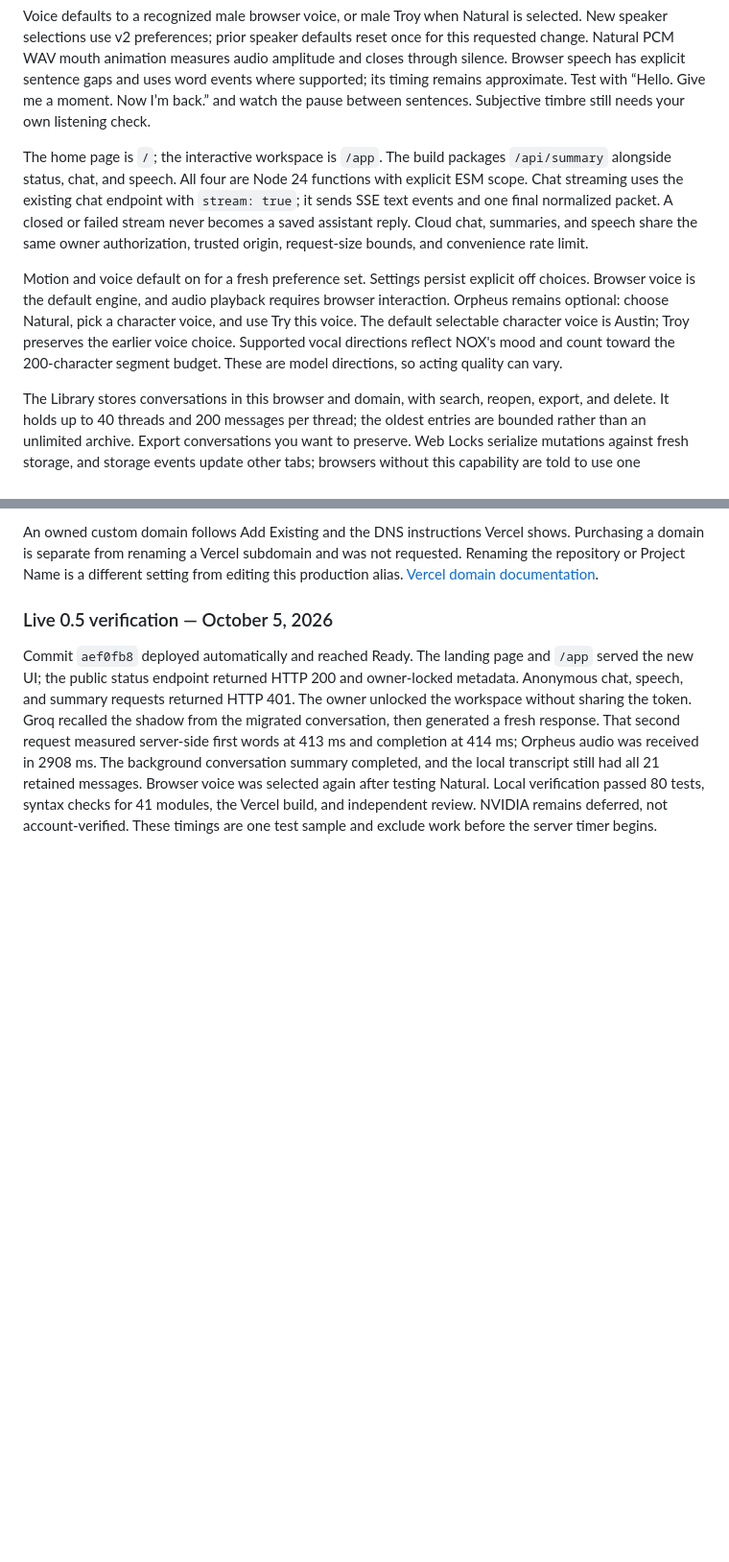
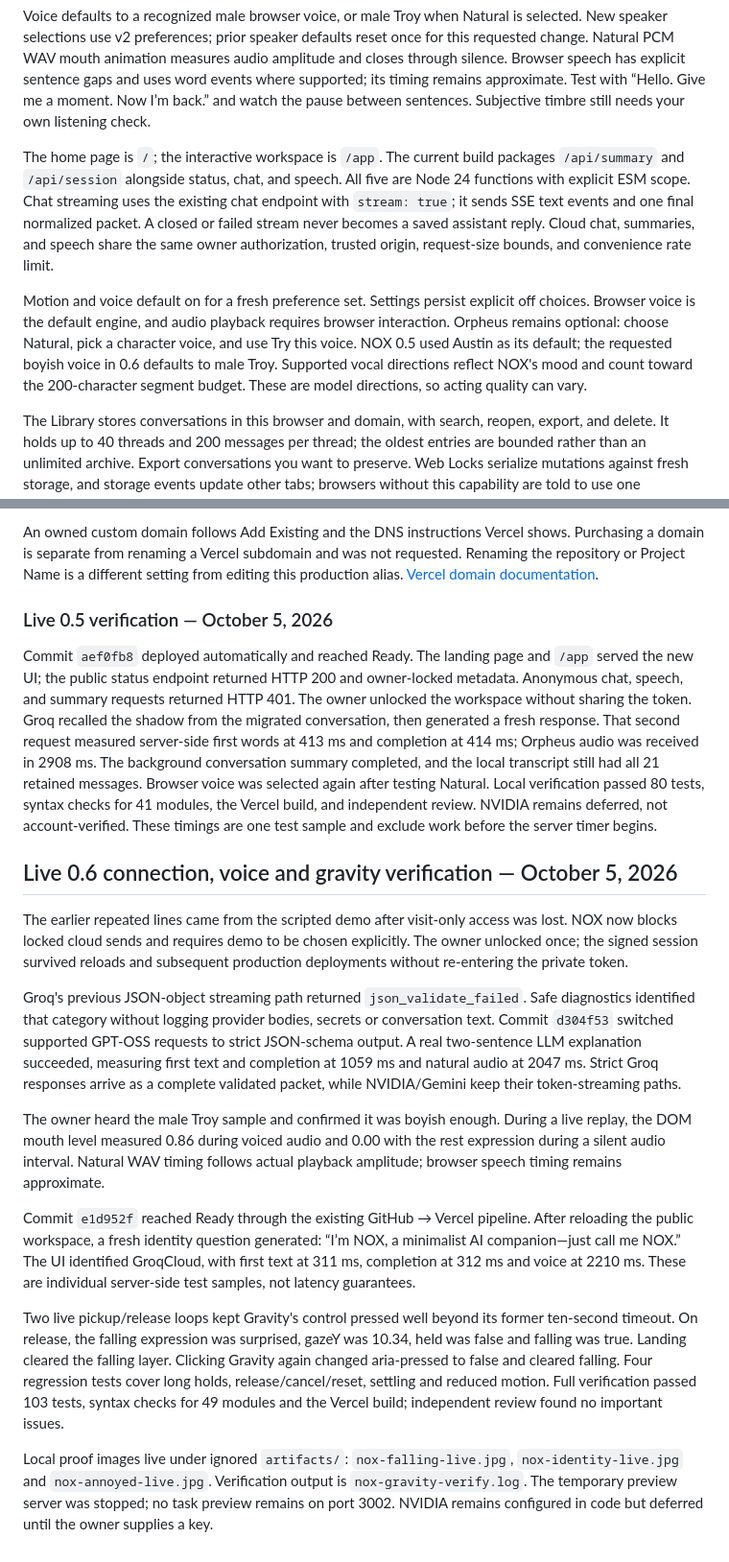
Before and after one commit to NightSlayer0002/Nox, a Markdown page: docs/DEPLOYMENT.md, 2 parts joined by grey strips. Shown at 96% size. Rendered like a GitHub page; blank space fills up the shorter version.

Commit message:
Document verified NOX brain, voice and persistent gravity

```diff
--- a/docs/DEPLOYMENT.md
+++ b/docs/DEPLOYMENT.md
@@ -189,9 +189,9 @@ The current connection repair adds a fifth `/api/session` function. If you see *
 
 Voice defaults to a recognized male browser voice, or male Troy when Natural is selected. New speaker selections use v2 preferences; prior speaker defaults reset once for this requested change. Natural PCM WAV mouth animation measures audio amplitude and closes through silence. Browser speech has explicit sentence gaps and uses word events where supported; its timing remains approximate. Test with “Hello. Give me a moment. Now I’m back.” and watch the pause between sentences. Subjective timbre still needs your own listening check.
 
-The home page is `/`; the interactive workspace is `/app`. The build packages `/api/summary` alongside status, chat, and speech. All four are Node 24 functions with explicit ESM scope. Chat streaming uses the existing chat endpoint with `stream: true`; it sends SSE text events and one final normalized packet. A closed or failed stream never becomes a saved assistant reply. Cloud chat, summaries, and speech share the same owner authorization, trusted origin, request-size bounds, and convenience rate limit.
+The home page is `/`; the interactive workspace is `/app`. The current build packages `/api/summary` and `/api/session` alongside status, chat, and speech. All five are Node 24 functions with explicit ESM scope. Chat streaming uses the existing chat endpoint with `stream: true`; it sends SSE text events and one final normalized packet. A closed or failed stream never becomes a saved assistant reply. Cloud chat, summaries, and speech share the same owner authorization, trusted origin, request-size bounds, and convenience rate limit.
 
-Motion and voice default on for a fresh preference set. Settings persist explicit off choices. Browser voice is the default engine, and audio playback requires browser interaction. Orpheus remains optional: choose Natural, pick a character voice, and use Try this voice. The default selectable character voice is Austin; Troy preserves the earlier voice choice. Supported vocal directions reflect NOX's mood and count toward the 200-character segment budget. These are model directions, so acting quality can vary.
+Motion and voice default on for a fresh preference set. Settings persist explicit off choices. Browser voice is the default engine, and audio playback requires browser interaction. Orpheus remains optional: choose Natural, pick a character voice, and use Try this voice. NOX 0.5 used Austin as its default; the requested boyish voice in 0.6 defaults to male Troy. Supported vocal directions reflect NOX's mood and count toward the 200-character segment budget. These are model directions, so acting quality can vary.
 
 The Library stores conversations in this browser and domain, with search, reopen, export, and delete. It holds up to 40 threads and 200 messages per thread; the oldest entries are bounded rather than an unlimited archive. Export conversations you want to preserve. Web Locks serialize mutations against fresh storage, and storage events update other tabs; browsers without this capability are told to use one workspace tab. If browser storage fails, the UI says that new history lasts for the visit. Cloud requests use a compact summary, recent context, and bounded excerpts of unsummarized old turns while a summary is pending. Full retained transcripts remain available locally. Summarization consumes additional model quota only at its background threshold, and it never replaces or deletes the transcript.
 
@@ -224,3 +224,17 @@ An owned custom domain follows Add Existing and the DNS instructions Vercel show
 ### Live 0.5 verification — October 5, 2026
 
 Commit `aef0fb8` deployed automatically and reached Ready. The landing page and `/app` served the new UI; the public status endpoint returned HTTP 200 and owner-locked metadata. Anonymous chat, speech, and summary requests returned HTTP 401. The owner unlocked the workspace without sharing the token. Groq recalled the shadow from the migrated conversation, then generated a fresh response. That second request measured server-side first words at 413 ms and completion at 414 ms; Orpheus audio was received in 2908 ms. The background conversation summary completed, and the local transcript still had all 21 retained messages. Browser voice was selected again after testing Natural. Local verification passed 80 tests, syntax checks for 41 modules, the Vercel build, and independent review. NVIDIA remains deferred, not account-verified. These timings are one test sample and exclude work before the server timer begins.
+
+## Live 0.6 connection, voice and gravity verification — October 5, 2026
+
+The earlier repeated lines came from the scripted demo after visit-only access was lost. NOX now blocks locked cloud sends and requires demo to be chosen explicitly. The owner unlocked once; the signed session survived reloads and subsequent production deployments without re-entering the private token.
+
+Groq's previous JSON-object streaming path returned `json_validate_failed`. Safe diagnostics identified that category without logging provider bodies, secrets or conversation text. Commit `d304f53` switched supported GPT-OSS requests to strict JSON-schema output. A real two-sentence LLM explanation succeeded, measuring first text and completion at 1059 ms and natural audio at 2047 ms. Strict Groq responses arrive as a complete validated packet, while NVIDIA/Gemini keep their token-streaming paths.
+
+The owner heard the male Troy sample and confirmed it was boyish enough. During a live replay, the DOM mouth level measured 0.86 during voiced audio and 0.00 with the rest expression during a silent audio interval. Natural WAV timing follows actual playback amplitude; browser speech timing remains approximate.
+
+Commit `e1d952f` reached Ready through the existing GitHub → Vercel pipeline. After reloading the public workspace, a fresh identity question generated: “I’m NOX, a minimalist AI companion—just call me NOX.” The UI identified GroqCloud, with first text at 311 ms, completion at 312 ms and voice at 2210 ms. These are individual server-side test samples, not latency guarantees.
+
+Two live pickup/release loops kept Gravity's control pressed well beyond its former ten-second timeout. On release, the falling expression was surprised, gazeY was 10.34, held was false and falling was true. Landing cleared the falling layer. Clicking Gravity again changed aria-pressed to false and cleared falling. Four regression tests cover long holds, release/cancel/reset, settling and reduced motion. Full verification passed 103 tests, syntax checks for 49 modules and the Vercel build; independent review found no important issues.
+
+Local proof images live under ignored `artifacts/`: `nox-falling-live.jpg`, `nox-identity-live.jpg` and `nox-annoyed-live.jpg`. Verification output is `nox-gravity-verify.log`. The temporary preview server was stopped; no task preview remains on port 3002. NVIDIA remains configured in code but deferred until the owner supplies a key.
```
Also changed, not shown: docs/FOUNDER-GUIDE.md (+2 -0 lines), 1 other file.
